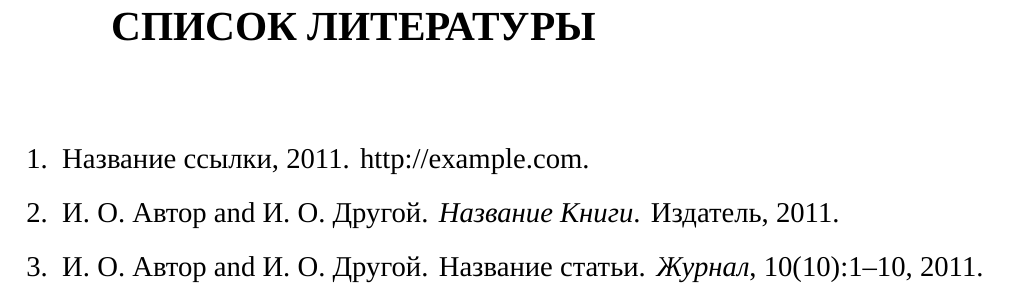
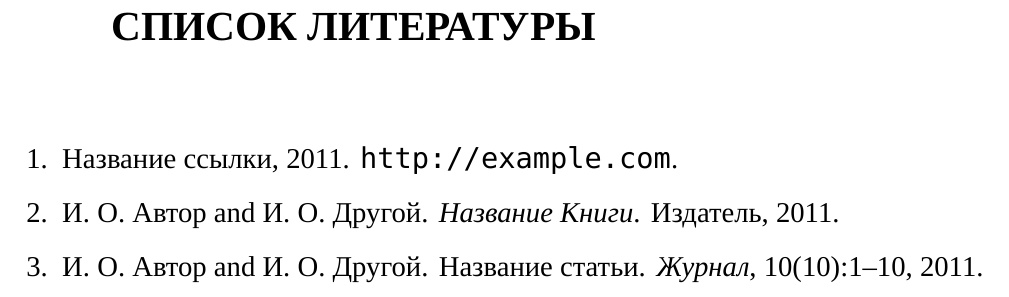
Before and after one commit to Risele/eskdx-xelatex, a LaTeX document (document.tex, which reads input/header.tex): part of page 6 of 6, cut so that both start at the same text. Compiled offline with XeLaTeX; a missing font is replaced by an installed copy or a similar font; a missing bibliography style is replaced by a similar one.

Commit message:
autosave

```diff
--- a/input/header.tex
+++ b/input/header.tex
@@ -15,9 +15,9 @@
 %%% Для работы с русскими текстами (расстановки переносов)
 \usepackage{polyglossia}
 \setdefaultlanguage{russian}
-\newfontfamily{\cyrillicfont}{GOST_type_A}
-\newfontfamily{\cyrillicfontt}{GOST_type_A}
-\newfontfamily{\cyrillicfonttt}{GOST_type_A}
+%\newfontfamily{\cyrillicfont}{GOST_type_A}
+%\newfontfamily{\cyrillicfontt}{GOST_type_A}
+%\newfontfamily{\cyrillicfonttt}{GOST_type_A}
 %\newfontfamily{\cyrillicfontt}{GOST_B}
 %\set{GOST_type_A}
 \setmainfont{GOST_type_A}
```
Also changed, not shown: document.pdf.
